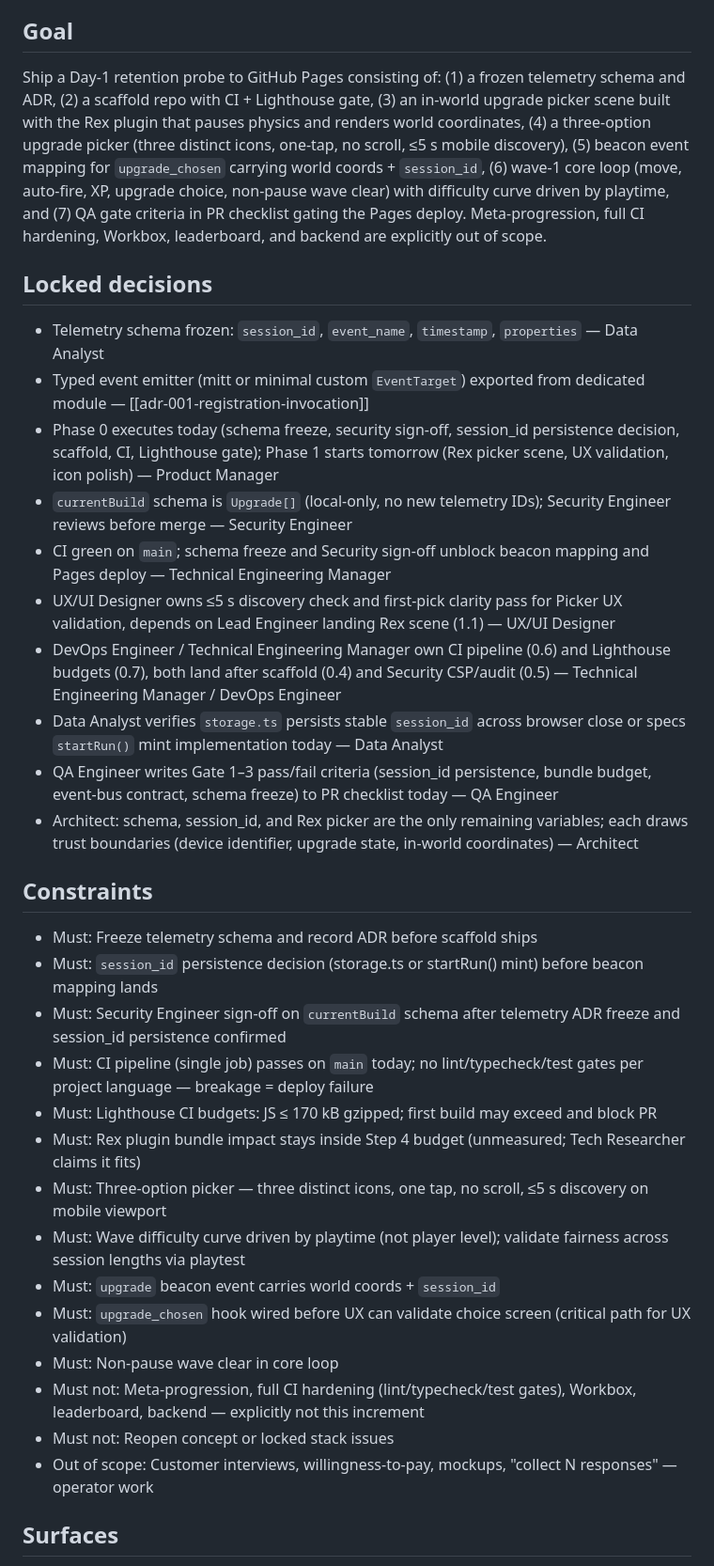
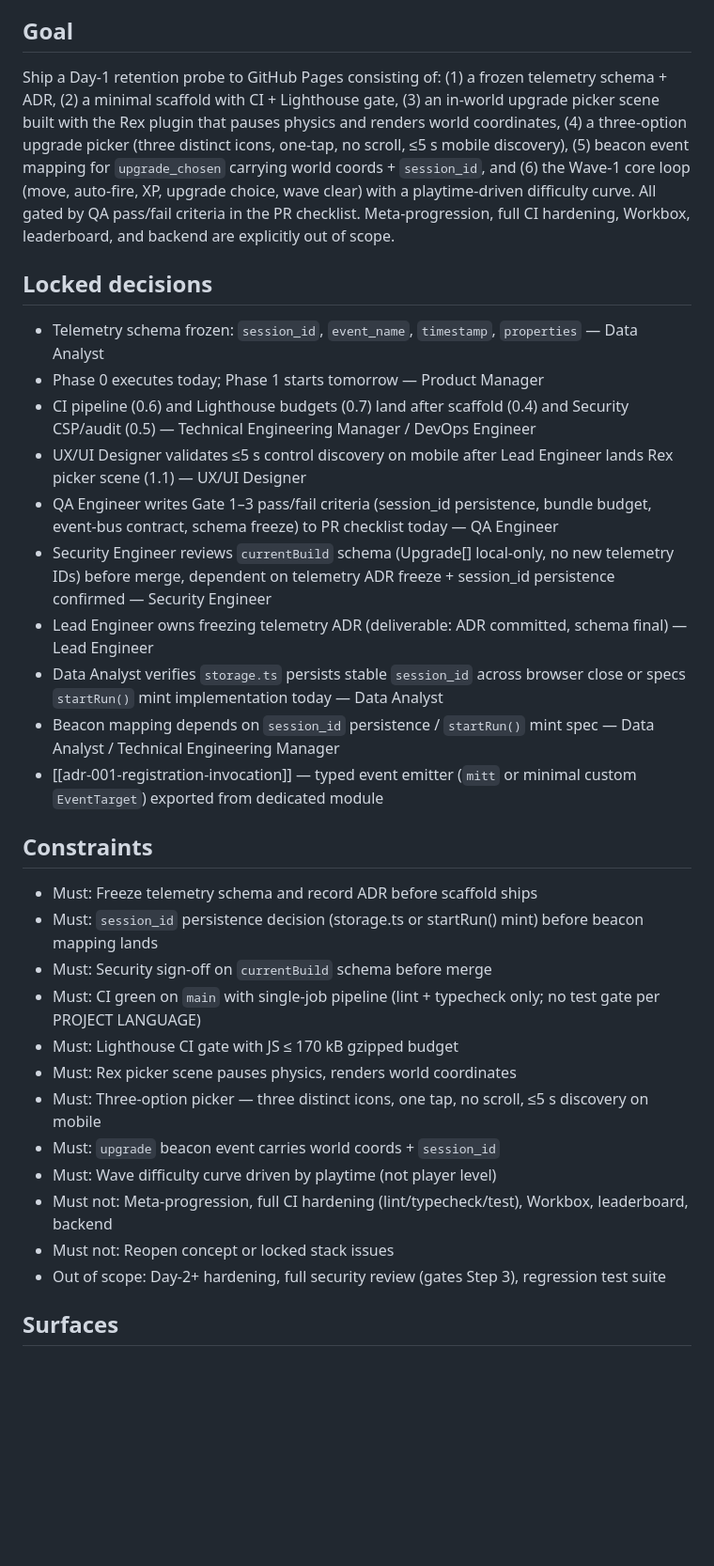
Before and after one commit to xJokerrr121/AsteroidsSurvivor, a Markdown page: docs/Plans/2026-09-17-execution-spec-world-picker.md, the part around one of its changes. Shown at 94% size. Drawn GitHub-style; blank space fills up the shorter version.

Commit message:
segundo incremental

```diff
--- a/docs/Plans/2026-09-17-execution-spec-world-picker.md
+++ b/docs/Plans/2026-09-17-execution-spec-world-picker.md
@@ -36,34 +36,32 @@ type: plan
 - UX/UI Designer
 
 ## Goal
-Ship a Day-1 retention probe to GitHub Pages consisting of: (1) a frozen telemetry schema and ADR, (2) a scaffold repo with CI + Lighthouse gate, (3) an in-world upgrade picker scene built with the Rex plugin that pauses physics and renders world coordinates, (4) a three-option upgrade picker (three distinct icons, one-tap, no scroll, ≤5 s mobile discovery), (5) beacon event mapping for `upgrade_chosen` carrying world coords + `session_id`, (6) wave-1 core loop (move, auto-fire, XP, upgrade choice, non-pause wave clear) with difficulty curve driven by playtime, and (7) QA gate criteria in PR checklist gating the Pages deploy. Meta-progression, full CI hardening, Workbox, leaderboard, and backend are explicitly out of scope.
+Ship a Day-1 retention probe to GitHub Pages consisting of: (1) a frozen telemetry schema + ADR, (2) a minimal scaffold with CI + Lighthouse gate, (3) an in-world upgrade picker scene built with the Rex plugin that pauses physics and renders world coordinates, (4) a three-option upgrade picker (three distinct icons, one-tap, no scroll, ≤5 s mobile discovery), (5) beacon event mapping for `upgrade_chosen` carrying world coords + `session_id`, and (6) the Wave-1 core loop (move, auto-fire, XP, upgrade choice, wave clear) with a playtime-driven difficulty curve. All gated by QA pass/fail criteria in the PR checklist. Meta-progression, full CI hardening, Workbox, leaderboard, and backend are explicitly out of scope.
 
 ## Locked decisions
 - Telemetry schema frozen: `session_id`, `event_name`, `timestamp`, `properties` — Data Analyst
-- Typed event emitter (mitt or minimal custom `EventTarget`) exported from dedicated module — [[adr-001-registration-invocation]]
-- Phase 0 executes today (schema freeze, security sign-off, session_id persistence decision, scaffold, CI, Lighthouse gate); Phase 1 starts tomorrow (Rex picker scene, UX validation, icon polish) — Product Manager
-- `currentBuild` schema is `Upgrade[]` (local-only, no new telemetry IDs); Security Engineer reviews before merge — Security Engineer
-- CI green on `main`; schema freeze and Security sign-off unblock beacon mapping and Pages deploy — Technical Engineering Manager
-- UX/UI Designer owns ≤5 s discovery check and first-pick clarity pass for Picker UX validation, depends on Lead Engineer landing Rex scene (1.1) — UX/UI Designer
-- DevOps Engineer / Technical Engineering Manager own CI pipeline (0.6) and Lighthouse budgets (0.7), both land after scaffold (0.4) and Security CSP/audit (0.5) — Technical Engineering Manager / DevOps Engineer
+- Phase 0 executes today; Phase 1 starts tomorrow — Product Manager
+- CI pipeline (0.6) and Lighthouse budgets (0.7) land after scaffold (0.4) and Security CSP/audit (0.5) — Technical Engineering Manager / DevOps Engineer
+- UX/UI Designer validates ≤5 s control discovery on mobile after Lead Engineer lands Rex picker scene (1.1) — UX/UI Designer
+- QA Engineer writes Gate 1–3 pass/fail criteria (session_id persistence, bundle budget, event-bus contract, schema freeze) to PR checklist today — QA Engineer
+- Security Engineer reviews `currentBuild` schema (Upgrade[] local-only, no new telemetry IDs) before merge, dependent on telemetry ADR freeze + session_id persistence confirmed — Security Engineer
+- Lead Engineer owns freezing telemetry ADR (deliverable: ADR committed, schema final) — Lead Engineer
 - Data Analyst verifies `storage.ts` persists stable `session_id` across browser close or specs `startRun()` mint implementation today — Data Analyst
-- QA Engineer writes Gate 1–3 pass/fail criteria (session_id persistence, bundle budget, event-bus contract, schema freeze) to PR checklist today — QA Engineer
-- Architect: schema, session_id, and Rex picker are the only remaining variables; each draws trust boundaries (device identifier, upgrade state, in-world coordinates) — Architect
+- Beacon mapping depends on `session_id` persistence / `startRun()` mint spec — Data Analyst / Technical Engineering Manager
+- [[adr-001-registration-invocation]] — typed event emitter (`mitt` or minimal custom `EventTarget`) exported from dedicated module
 
 ## Constraints
 - Must: Freeze telemetry schema and record ADR before scaffold ships
 - Must: `session_id` persistence decision (storage.ts or startRun() mint) before beacon mapping lands
-- Must: Security Engineer sign-off on `currentBuild` schema after telemetry ADR freeze and session_id persistence confirmed
-- Must: CI pipeline (single job) passes on `main` today; no lint/typecheck/test gates per project language — breakage = deploy failure
-- Must: Lighthouse CI budgets: JS ≤ 170 kB gzipped; first build may exceed and block PR
-- Must: Rex plugin bundle impact stays inside Step 4 budget (unmeasured; Tech Researcher claims it fits)
-- Must: Three-option picker — three distinct icons, one tap, no scroll, ≤5 s discovery on mobile viewport
-- Must: Wave difficulty curve driven by playtime (not player level); validate fairness across session lengths via playtest
+- Must: Security sign-off on `currentBuild` schema before merge
+- Must: CI green on `main` with single-job pipeline (lint + typecheck only; no test gate per PROJECT LANGUAGE)
+- Must: Lighthouse CI gate with JS ≤ 170 kB gzipped budget
+- Must: Rex picker scene pauses physics, renders world coordinates
+- Must: Three-option picker — three distinct icons, one tap, no scroll, ≤5 s discovery on mobile
 - Must: `upgrade` beacon event carries world coords + `session_id`
-- Must: `upgrade_chosen` hook wired before UX can validate choice screen (critical path for UX validation)
-- Must: Non-pause wave clear in core loop
-- Must not: Meta-progression, full CI hardening (lint/typecheck/test gates), Workbox, leaderboard, backend — explicitly not this increment
+- Must: Wave difficulty curve driven by playtime (not player level)
+- Must not: Meta-progression, full CI hardening (lint/typecheck/test), Workbox, leaderboard, backend
 - Must not: Reopen concept or locked stack issues
-- Out of scope: Customer interviews, willingness-to-pay, mockups, "collect N responses" — operator work
+- Out of scope: Day-2+ hardening, full security review (gates Step 3), regression test suite
 
 ## Surfaces
```
Also changed, not shown: other parts of docs/Plans/2026-09-17-execution-spec-world-picker.md (+66 -60 lines), docs/Index.md (+1 -1 lines), docs/Project.md (+2 -2 lines).
